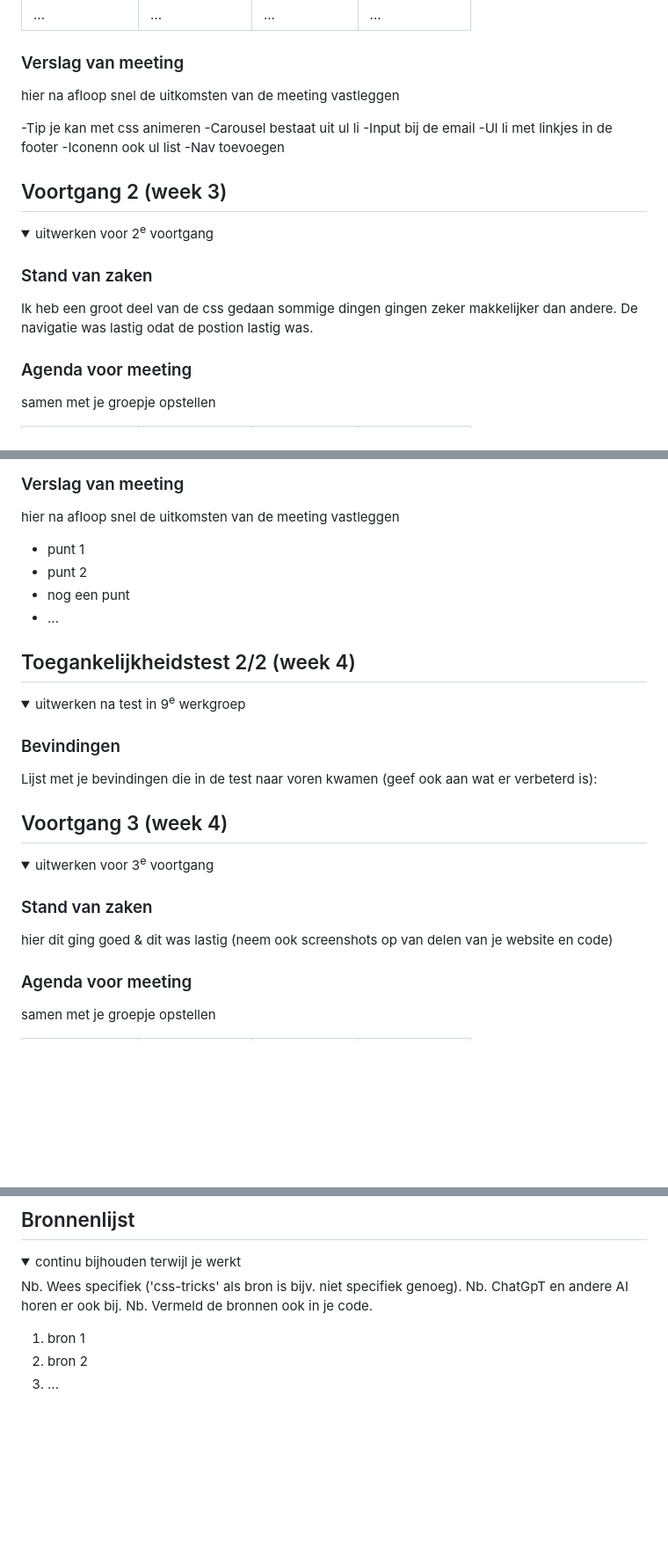
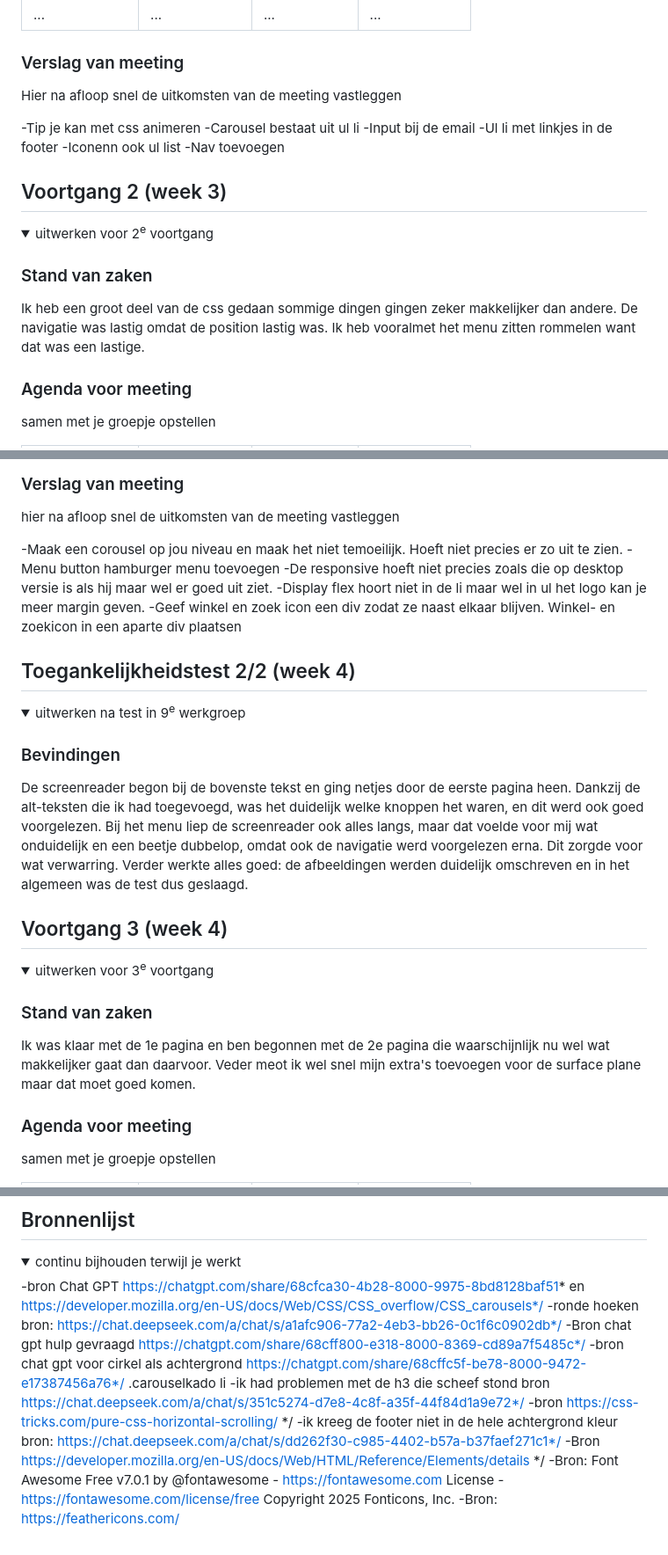
Before and after one commit to FemkeDiana15/Frontend-Development, a Markdown page: README.md, 3 parts joined by grey strips. Shown at 88% size. Drawn GitHub-style; folded sections open; blank space fills up the shorter version.

```diff
--- a/README.md
+++ b/README.md
@@ -115,7 +116,7 @@ Verder zijn er geen specifieke lists of <ul>-elementen te vinden in de code; het
 
 
   ### Verslag van meeting
-  hier na afloop snel de uitkomsten van de meeting vastleggen
+  Hier na afloop snel de uitkomsten van de meeting vastleggen
 
   -Tip je kan met css animeren
   -Carousel bestaat uit ul li
@@ -136,7 +137,7 @@ Verder zijn er geen specifieke lists of <ul>-elementen te vinden in de code; het
   <summary>uitwerken voor 2<sup>e</sup> voortgang</summary>
 
   ### Stand van zaken
-  Ik heb een groot deel van de css gedaan sommige dingen gingen zeker makkelijker dan andere. De navigatie was lastig odat de postion lastig was.
+  Ik heb een groot deel van de css gedaan sommige dingen gingen zeker makkelijker dan andere. De navigatie was lastig omdat de position lastig was. Ik heb vooralmet het menu zitten rommelen want dat was een lastige.
 
 
   ### Agenda voor meeting
@@ -152,10 +153,12 @@ Verder zijn er geen specifieke lists of <ul>-elementen te vinden in de code; het
   ### Verslag van meeting
   hier na afloop snel de uitkomsten van de meeting vastleggen
 
-  - punt 1
-  - punt 2
-  - nog een punt
-- ...
+  -Maak een corousel op jou niveau en maak het niet temoeilijk. Hoeft niet precies er zo uit te zien.
+  -Menu button hamburger menu toevoegen
+  -De responsive hoeft niet precies zoals die op desktop versie is als hij maar wel er     goed uit ziet.
+  -Display flex hoort niet in de li maar wel in ul het logo kan je meer margin geven.
+  -Geef winkel en zoek icon een div zodat ze naast elkaar blijven.
+  Winkel- en zoekicon in een aparte div plaatsen
 
 </details>
 
@@ -169,7 +172,7 @@ Verder zijn er geen specifieke lists of <ul>-elementen te vinden in de code; het
   <summary>uitwerken na test in 9<sup>e</sup> werkgroep</summary>
 
   ### Bevindingen
-  Lijst met je bevindingen die in de test naar voren kwamen (geef ook aan wat er verbeterd is):
+De screenreader begon bij de bovenste tekst en ging netjes door de eerste pagina heen. Dankzij de alt-teksten die ik had toegevoegd, was het duidelijk welke knoppen het waren, en dit werd ook goed voorgelezen. Bij het menu liep de screenreader ook alles langs, maar dat voelde voor mij wat onduidelijk en een beetje dubbelop, omdat ook de navigatie werd voorgelezen erna. Dit zorgde voor wat verwarring. Verder werkte alles goed: de afbeeldingen werden duidelijk omschreven en in het algemeen was de test dus geslaagd.
 
 </details>
 
@@ -183,7 +186,7 @@ Verder zijn er geen specifieke lists of <ul>-elementen te vinden in de code; het
   <summary>uitwerken voor 3<sup>e</sup> voortgang</summary>
 
   ### Stand van zaken
-  hier dit ging goed & dit was lastig (neem ook screenshots op van delen van je website en code)
+  Ik was klaar met de 1e pagina en ben begonnen met de 2e pagina die waarschijnlijk nu wel wat makkelijker gaat dan daarvoor. Veder meot ik wel snel mijn extra's toevoegen voor de surface plane maar dat moet goed komen.
 
 
   ### Agenda voor meeting
@@ -240,12 +247,16 @@ Verder zijn er geen specifieke lists of <ul>-elementen te vinden in de code; het
 <details open>
   <summary>continu bijhouden terwijl je werkt</summary>
 
-  Nb. Wees specifiek ('css-tricks' als bron is bijv. niet specifiek genoeg).
-  Nb. ChatGpT en andere AI horen er ook bij.
-  Nb. Vermeld de bronnen ook in je code.
-
-  1. bron 1
-  2. bron 2
-  3. ...
-
+-bron Chat GPT https://chatgpt.com/share/68cfca30-4b28-8000-9975-8bd8128baf51*
+en https://developer.mozilla.org/en-US/docs/Web/CSS/CSS_overflow/CSS_carousels*/
+-ronde hoeken bron: https://chat.deepseek.com/a/chat/s/a1afc906-77a2-4eb3-bb26-0c1f6c0902db*/
+-Bron chat gpt hulp gevraagd https://chatgpt.com/share/68cff800-e318-8000-8369-cd89a7f5485c*/
+-bron chat gpt voor cirkel als achtergrond https://chatgpt.com/share/68cffc5f-be78-8000-9472-e17387456a76*/
+.carouselkado li
+-ik had problemen met de h3 die scheef stond bron https://chat.deepseek.com/a/chat/s/351c5274-d7e8-4c8f-a35f-44f84d1a9e72*/
+-bron https://css-tricks.com/pure-css-horizontal-scrolling/ */
+-ik kreeg de footer niet in de hele achtergrond kleur bron: https://chat.deepseek.com/a/chat/s/dd262f30-c985-4402-b57a-b37faef271c1*/
+-Bron https://developer.mozilla.org/en-US/docs/Web/HTML/Reference/Elements/details */
+-Bron: Font Awesome Free v7.0.1 by @fontawesome - https://fontawesome.com License - https://fontawesome.com/license/free Copyright 2025 Fonticons, Inc.
+-Bron: https://feathericons.com/
 </details>
```
Also changed, not shown: other parts of README.md (+16 -11 lines), readme-images/page1breakoutschets.jpg (added), readme-images/page2breakoutschets.jpg (added), 5 other files.
